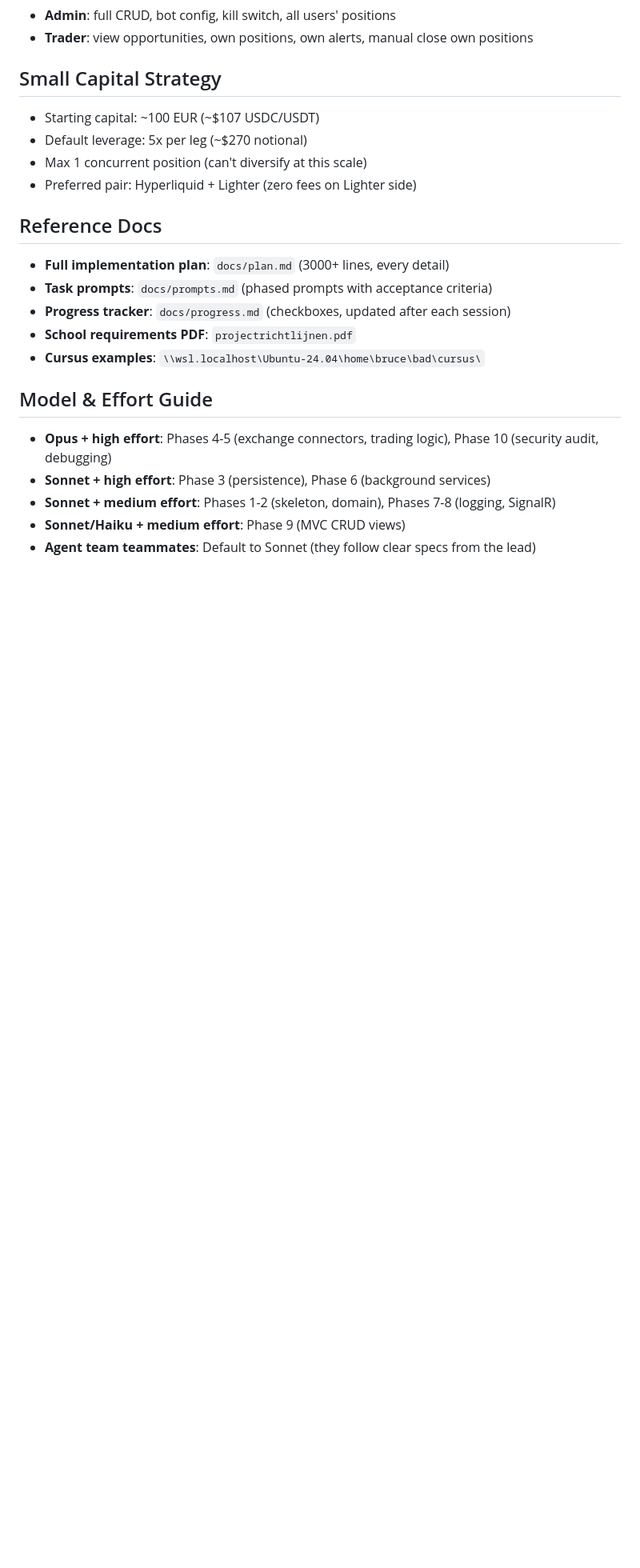
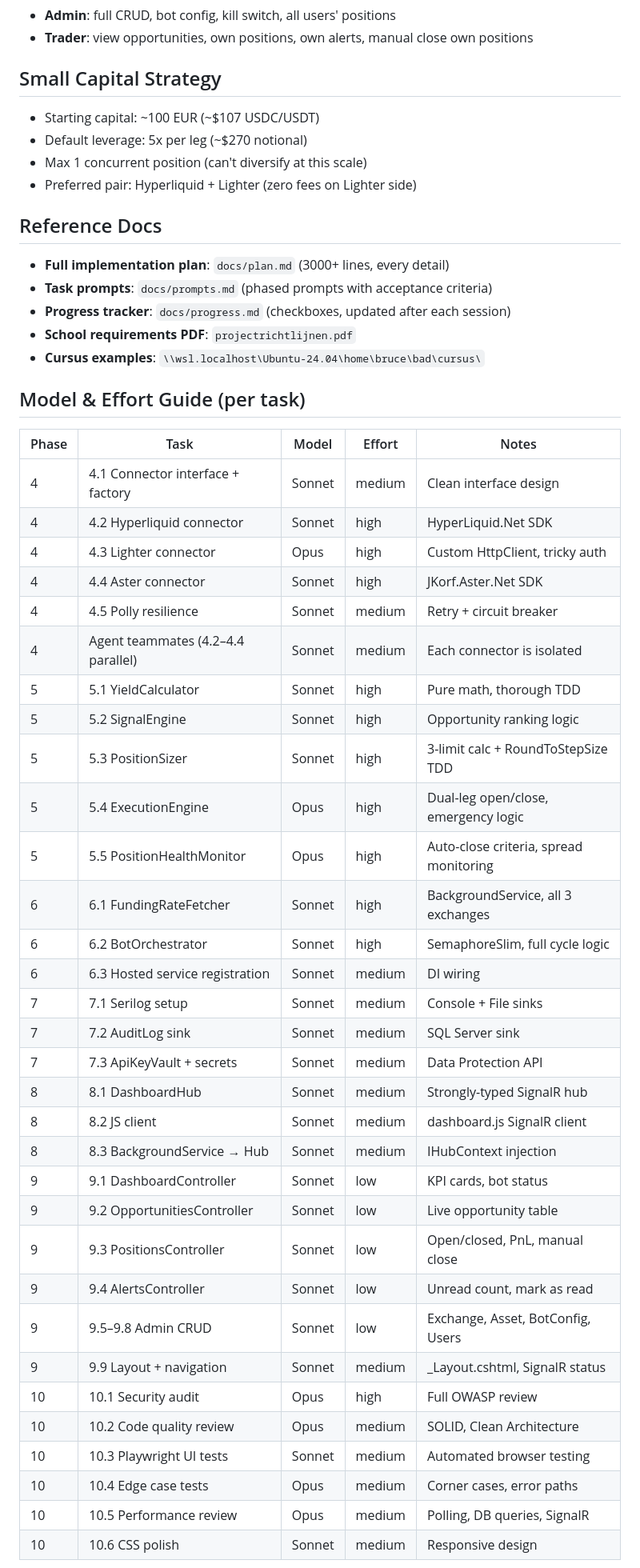
Before and after one commit to Bruce188/FundingRateArb, a Markdown page: CLAUDE.md, the part around one of its changes. Shown at 80% size. Rendered like a GitHub page; blank space fills up the shorter version.

Commit message:
docs: per-task model/effort guide + agent team templates for phases 4-10

```diff
--- a/CLAUDE.md
+++ b/CLAUDE.md
@@ -59,9 +59,40 @@ Exchange, Asset, FundingRateSnapshot, ArbitragePosition, Alert, BotConfiguration
 - **School requirements PDF**: `projectrichtlijnen.pdf`
 - **Cursus examples**: `\\wsl.localhost\Ubuntu-24.04\home\bruce\bad\cursus\`
 
-## Model & Effort Guide
-- **Opus + high effort**: Phases 4-5 (exchange connectors, trading logic), Phase 10 (security audit, debugging)
-- **Sonnet + high effort**: Phase 3 (persistence), Phase 6 (background services)
-- **Sonnet + medium effort**: Phases 1-2 (skeleton, domain), Phases 7-8 (logging, SignalR)
-- **Sonnet/Haiku + medium effort**: Phase 9 (MVC CRUD views)
-- **Agent team teammates**: Default to Sonnet (they follow clear specs from the lead)
+## Model & Effort Guide (per task)
+
+| Phase | Task | Model | Effort | Notes |
+|-------|------|-------|--------|-------|
+| 4 | 4.1 Connector interface + factory | Sonnet | medium | Clean interface design |
+| 4 | 4.2 Hyperliquid connector | Sonnet | high | HyperLiquid.Net SDK |
+| 4 | 4.3 Lighter connector | Opus | high | Custom HttpClient, tricky auth |
+| 4 | 4.4 Aster connector | Sonnet | high | JKorf.Aster.Net SDK |
+| 4 | 4.5 Polly resilience | Sonnet | medium | Retry + circuit breaker |
+| 4 | Agent teammates (4.2–4.4 parallel) | Sonnet | medium | Each connector is isolated |
+| 5 | 5.1 YieldCalculator | Sonnet | high | Pure math, thorough TDD |
+| 5 | 5.2 SignalEngine | Sonnet | high | Opportunity ranking logic |
+| 5 | 5.3 PositionSizer | Sonnet | high | 3-limit calc + RoundToStepSize TDD |
+| 5 | 5.4 ExecutionEngine | Opus | high | Dual-leg open/close, emergency logic |
+| 5 | 5.5 PositionHealthMonitor | Opus | high | Auto-close criteria, spread monitoring |
+| 6 | 6.1 FundingRateFetcher | Sonnet | high | BackgroundService, all 3 exchanges |
+| 6 | 6.2 BotOrchestrator | Sonnet | high | SemaphoreSlim, full cycle logic |
+| 6 | 6.3 Hosted service registration | Sonnet | medium | DI wiring |
+| 7 | 7.1 Serilog setup | Sonnet | medium | Console + File sinks |
+| 7 | 7.2 AuditLog sink | Sonnet | medium | SQL Server sink |
+| 7 | 7.3 ApiKeyVault + secrets | Sonnet | medium | Data Protection API |
+| 8 | 8.1 DashboardHub | Sonnet | medium | Strongly-typed SignalR hub |
+| 8 | 8.2 JS client | Sonnet | medium | dashboard.js SignalR client |
+| 8 | 8.3 BackgroundService → Hub | Sonnet | medium | IHubContext injection |
+| 9 | 9.1 DashboardController | Sonnet | low | KPI cards, bot status |
+| 9 | 9.2 OpportunitiesController | Sonnet | low | Live opportunity table |
+| 9 | 9.3 PositionsController | Sonnet | low | Open/closed, PnL, manual close |
+| 9 | 9.4 AlertsController | Sonnet | low | Unread count, mark as read |
+| 9 | 9.5–9.8 Admin CRUD | Sonnet | low | Exchange, Asset, BotConfig, Users |
+| 9 | 9.9 Layout + navigation | Sonnet | medium | _Layout.cshtml, SignalR status |
+| 10 | 10.1 Security audit | Opus | high | Full OWASP review |
+| 10 | 10.2 Code quality review | Opus | medium | SOLID, Clean Architecture |
+| 10 | 10.3 Playwright UI tests | Sonnet | medium | Automated browser testing |
+| 10 | 10.4 Edge case tests | Opus | medium | Corner cases, error paths |
+| 10 | 10.5 Performance review | Opus | medium | Polling, DB queries, SignalR |
+| 10 | 10.6 CSS polish | Sonnet | medium | Responsive design |
+
```
Also changed, not shown: other parts of CLAUDE.md (+29 -3 lines).
